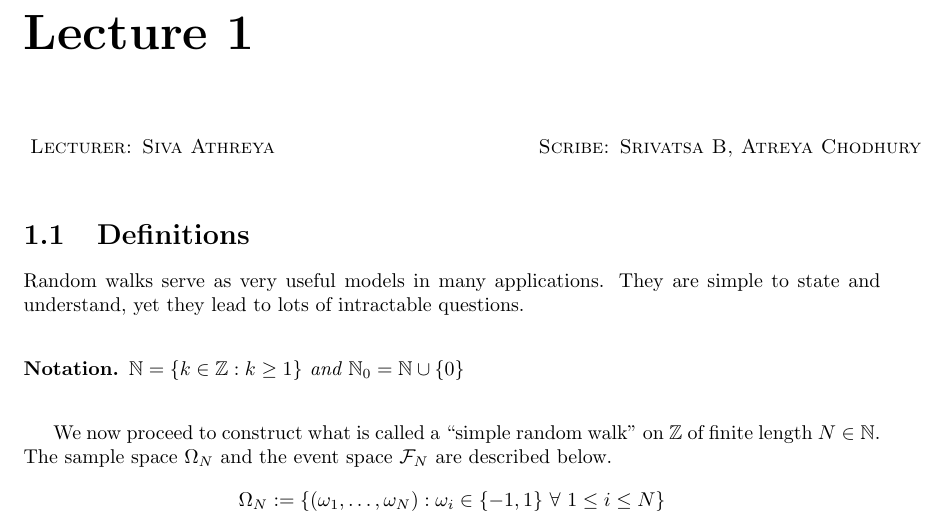
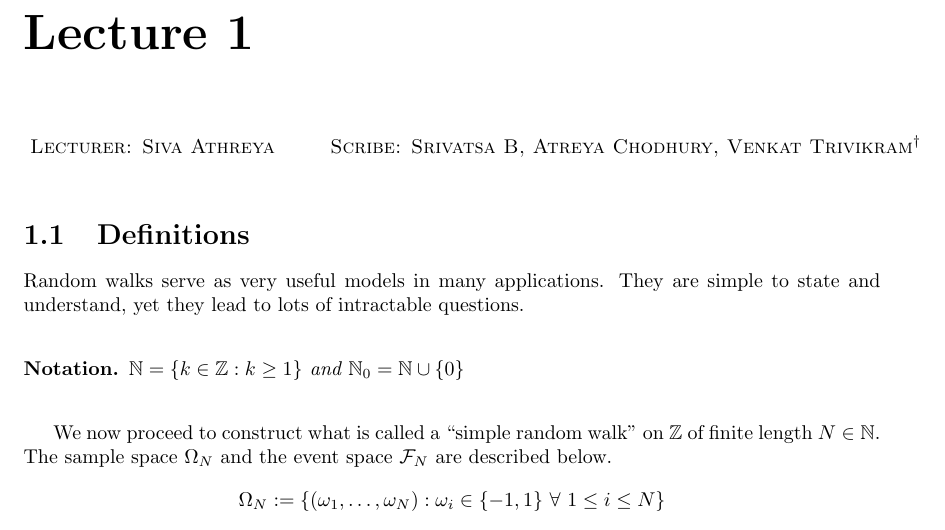
Before and after one commit to Sanchayan-Bhowal/Applied-Stoch, a LaTeX document (lecture1.tex): part of page 1 of 6, cut so that both start at the same text. Compiled offline with pdfLaTeX.

Commit message:
First commit - srivatsa

```diff
--- a/lecture1.tex
+++ b/lecture1.tex
@@ -7,7 +7,7 @@
 \setcounter{section}{0}
 
 %The content goes here
-\lecture{Siva Athreya}{Srivatsa B, Atreya Chodhury}
+\lecture{Siva Athreya}{Srivatsa B, Atreya Chodhury, Venkat Trivikram{$^\dagger$}}
 
 \blfootnote{$^\dagger$ added illustrations}
 \vspace{-0.75cm}
```
Also changed, not shown: lecture1.pdf, main.pdf.
